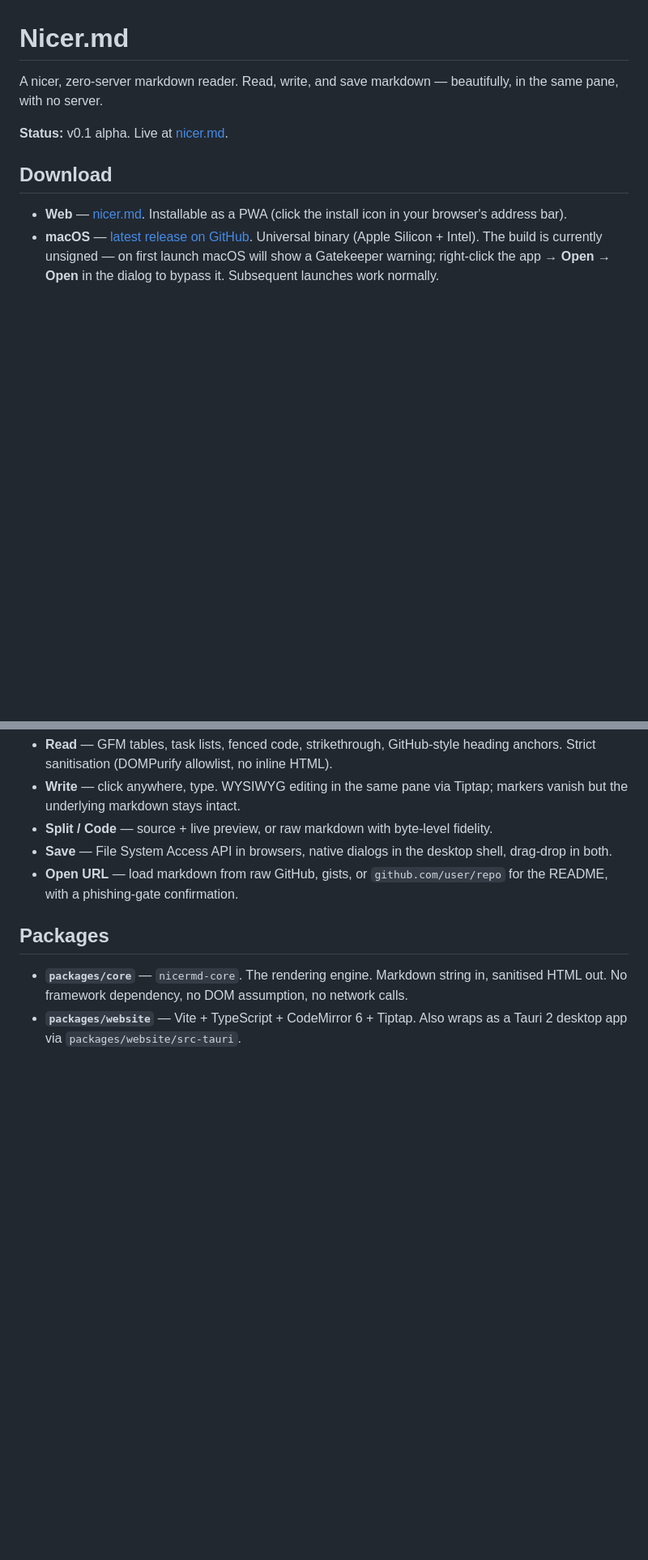
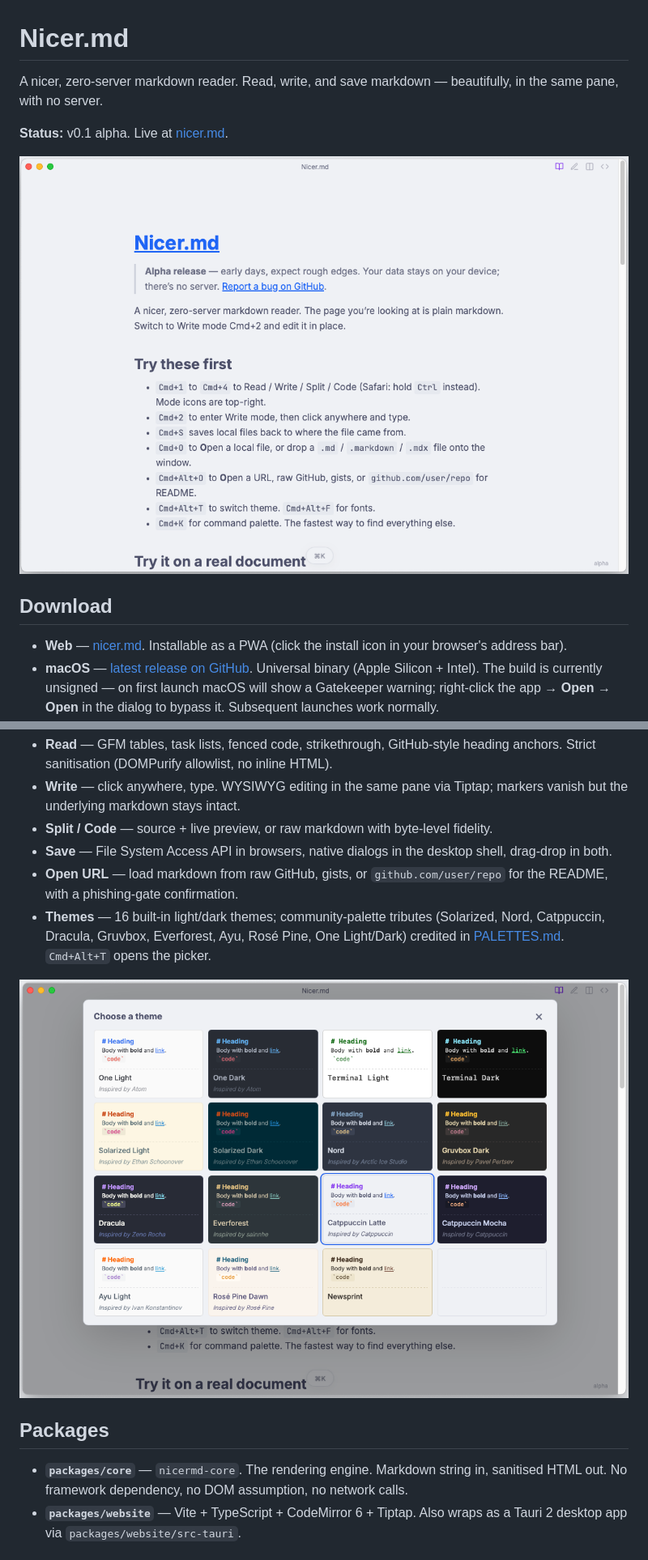
Before and after one commit to nicermd/nicermd, a Markdown page: README.md, 2 parts joined by grey strips. Shown at 81% size. GitHub-like rendering; pictures changed too: docs/images/reader.png (added), docs/images/themes.png (added); blank space fills up the shorter version.

Commit message:
docs(readme): add hero + theme-picker screenshots
The README previously landed visitors on a wall of text. One hero
image of the desktop app rendering a real document carries far
more "what does this look like" weight than the first paragraph
could; a second shot of the theme picker visibly substantiates
the "16 built-in themes" claim that was buried in prose.

Two PNGs, ~360KB total, in docs/images/:
- reader.png — Tauri desktop, light theme, showing the showcase
  doc. Clean macOS chrome; no browser frame.
- themes.png — theme-picker modal with all 16 mini-previews
  including the community-palette tributes already credited in
  PALETTES.md.

Hero embeds between the Status line and the Download section.
Theme shot embeds at the end of "What it does" alongside a new
bullet making the theme story explicit (it was previously
mentioned only via the picker shortcut deeper in SHORTCUTS.md).

Created leveraging LLM tooling (Opus 4.7)

```diff
--- a/README.md
+++ b/README.md
@@ -3,6 +3,8 @@
 A nicer, zero-server markdown reader. Read, write, and save markdown — beautifully, in the same pane, with no server.
 
 **Status:** v0.1 alpha. Live at [nicer.md](https://nicer.md).
+
+![Nicer.md rendering a markdown document in the macOS desktop app](docs/images/reader.png)
 
 ## Download
 
@@ -19,6 +21,9 @@ One rendering core, multiple thin shells. Everything runs on the user's device
 - **Split / Code** — source + live preview, or raw markdown with byte-level fidelity.
 - **Save** — File System Access API in browsers, native dialogs in the desktop shell, drag-drop in both.
 - **Open URL** — load markdown from raw GitHub, gists, or `github.com/user/repo` for the README, with a phishing-gate confirmation.
+- **Themes** — 16 built-in light/dark themes; community-palette tributes (Solarized, Nord, Catppuccin, Dracula, Gruvbox, Everforest, Ayu, Rosé Pine, One Light/Dark) credited in [PALETTES.md](./PALETTES.md). `Cmd+Alt+T` opens the picker.
+
+![Theme picker showing all 16 built-in themes side by side](docs/images/themes.png)
 
 ## Packages
 
```
